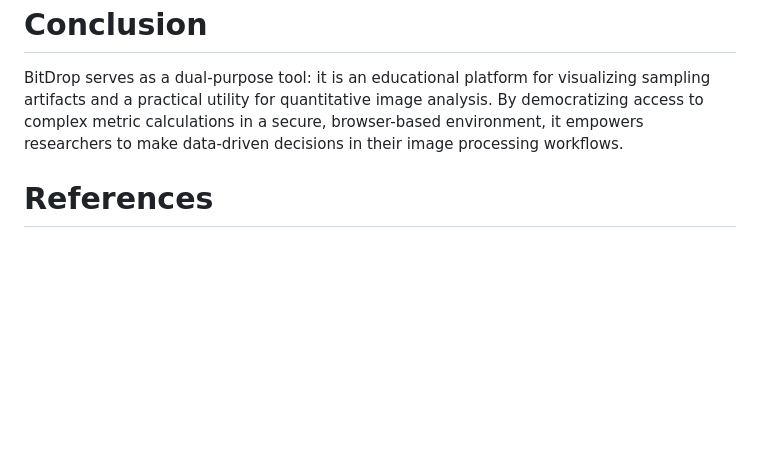
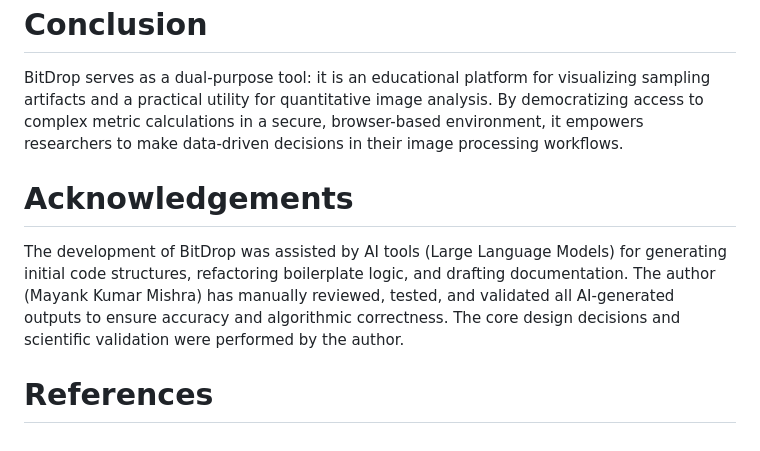
Before and after one commit to Mayank-1275/BitDrop, a Markdown page: paper.md, the part around the change. Rendered like a GitHub page; blank space fills up the shorter version.

Commit message:
Add acknowledgements for AI assistance in development
Added acknowledgements section to recognize AI tools used in development.

```diff
--- a/paper.md
+++ b/paper.md
@@ -68,4 +68,8 @@ BitDrop implements core algorithms directly via JavaScript pixel manipulation:
 
 BitDrop serves as a dual-purpose tool: it is an educational platform for visualizing sampling artifacts and a practical utility for quantitative image analysis. By democratizing access to complex metric calculations in a secure, browser-based environment, it empowers researchers to make data-driven decisions in their image processing workflows.
 
+# Acknowledgements
+
+The development of BitDrop was assisted by AI tools (Large Language Models) for generating initial code structures, refactoring boilerplate logic, and drafting documentation. The author (Mayank Kumar Mishra) has manually reviewed, tested, and validated all AI-generated outputs to ensure accuracy and algorithmic correctness. The core design decisions and scientific validation were performed by the author.
+
 # References
```
